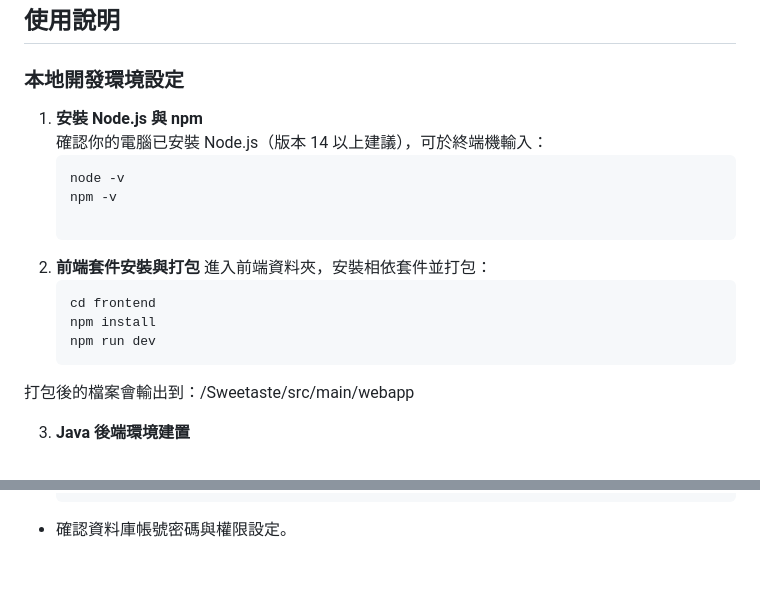
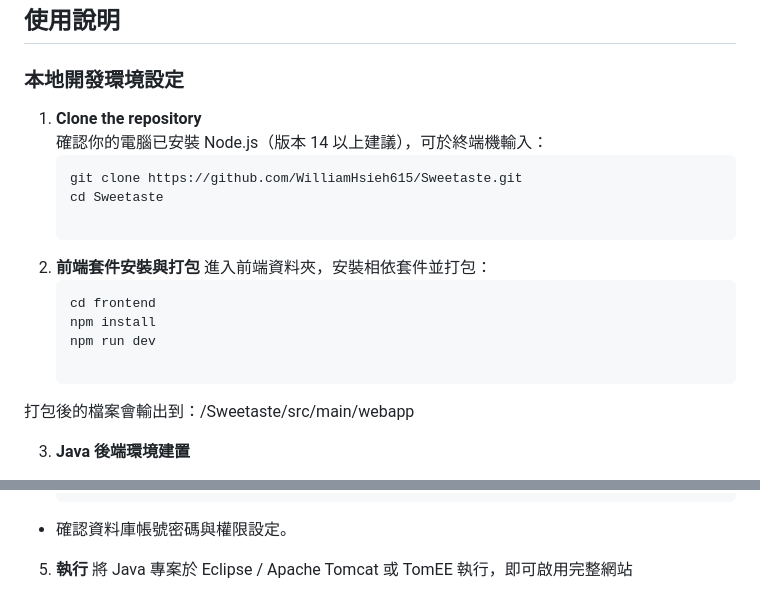
Before and after one commit to WilliamHsieh615/sweetaste, a Markdown page: README.md, 2 parts joined by grey strips. Drawn GitHub-style; blank space fills up the shorter version.

````diff
--- a/README.md
+++ b/README.md
@@ -65,11 +65,11 @@ Sweetaste 是一個甜點購物網站，結合現代化前端技術與 Java 後
 
 ### 本地開發環境設定
 
-1. **安裝 Node.js 與 npm**
+1. **Clone the repository**
    確認你的電腦已安裝 Node.js（版本 14 以上建議），可於終端機輸入：
      ```bash
-     node -v
-     npm -v
+     git clone https://github.com/WilliamHsieh615/Sweetaste.git
+     cd Sweetaste
 
 2. **前端套件安裝與打包**
    進入前端資料夾，安裝相依套件並打包：
@@ -77,6 +77,7 @@ Sweetaste 是一個甜點購物網站，結合現代化前端技術與 Java 後
      cd frontend
      npm install
      npm run dev
+
   打包後的檔案會輸出到：/Sweetaste/src/main/webapp
 
 3. **Java 後端環境建置**
@@ -129,3 +130,6 @@ Sweetaste 是一個甜點購物網站，結合現代化前端技術與 Java 後
         FOREIGN KEY (order_id) REFERENCES orders(id)
     );
 - 確認資料庫帳號密碼與權限設定。
+
+5. **執行**
+   將 Java 專案於 Eclipse / Apache Tomcat 或 TomEE 執行，即可啟用完整網站
````
